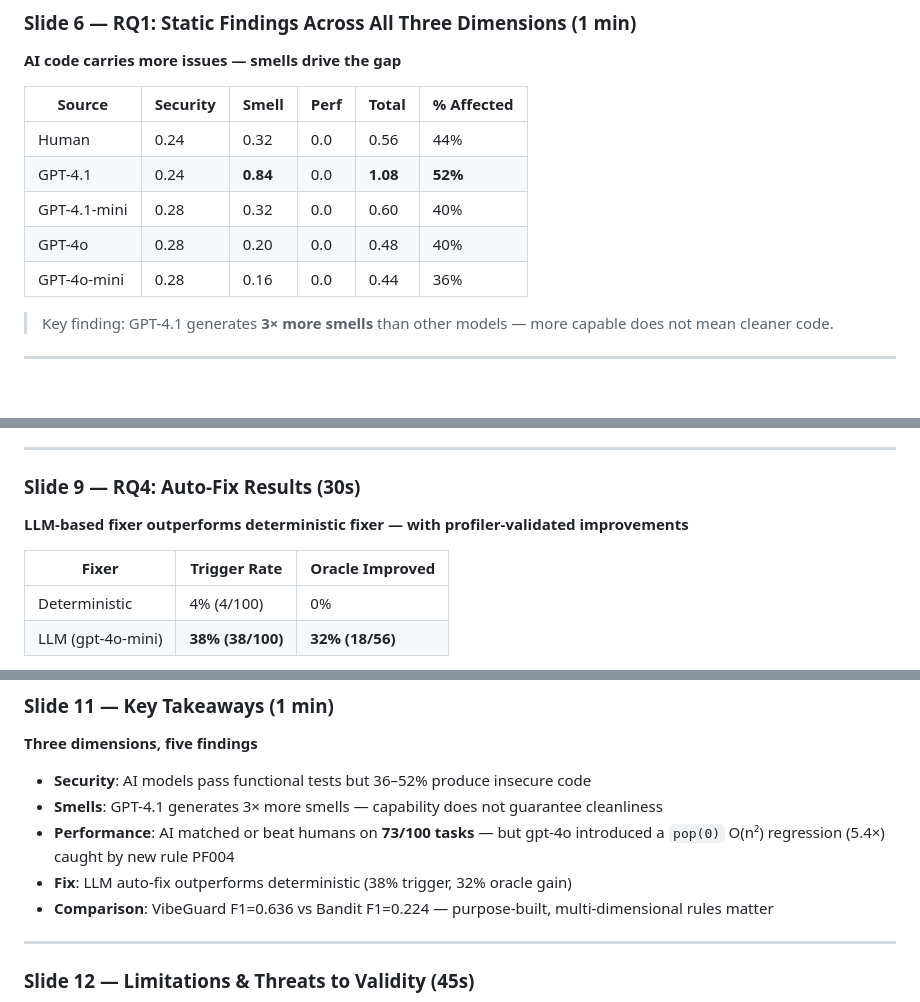
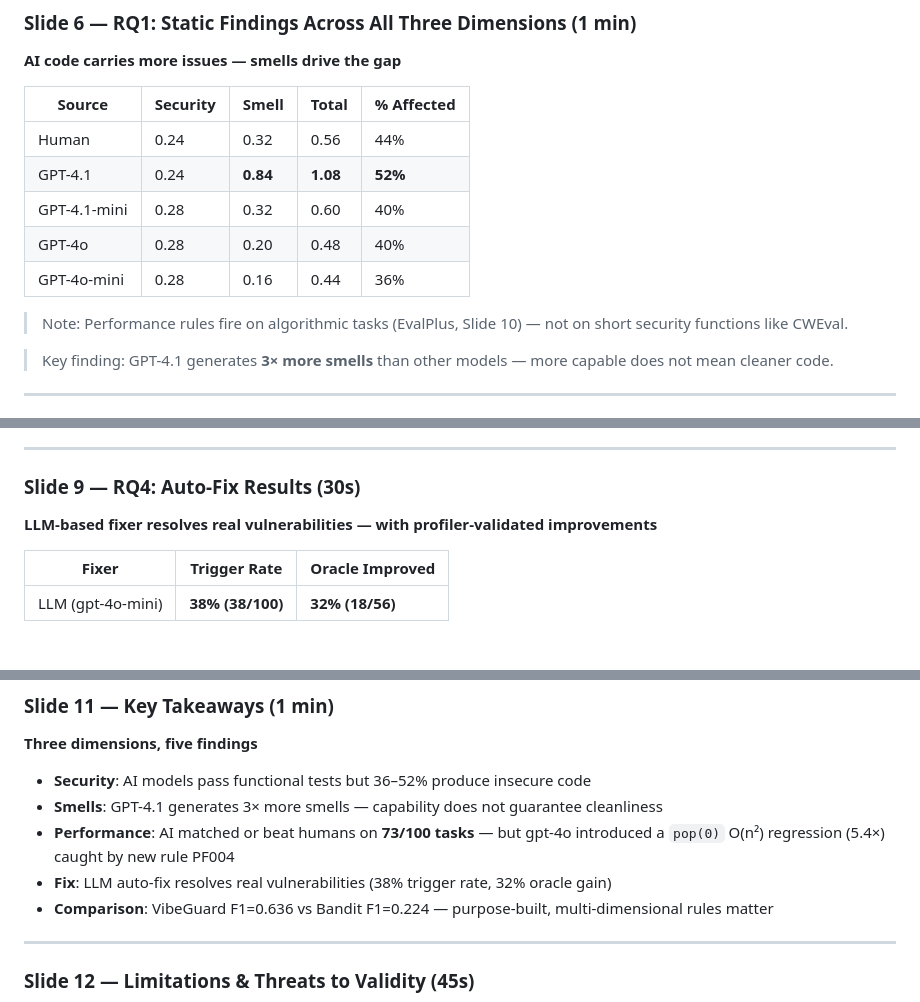
Before and after one commit to eslamyounis1/vibeguard-ai-analyzer, a Markdown page: presentation/slides.md, 3 parts joined by grey strips. Rendered like a GitHub page; blank space fills up the shorter version.

```diff
--- a/presentation/slides.md
+++ b/presentation/slides.md
@@ -120,13 +120,15 @@ ASE 2026 | Paris Lodron University of Salzburg
 
 **AI code carries more issues — smells drive the gap**
 
-| Source | Security | Smell | Perf | Total | % Affected |
-|--------|----------|-------|------|-------|------------|
-| Human | 0.24 | 0.32 | 0.0 | 0.56 | 44% |
-| GPT-4.1 | 0.24 | **0.84** | 0.0 | **1.08** | **52%** |
-| GPT-4.1-mini | 0.28 | 0.32 | 0.0 | 0.60 | 40% |
-| GPT-4o | 0.28 | 0.20 | 0.0 | 0.48 | 40% |
-| GPT-4o-mini | 0.28 | 0.16 | 0.0 | 0.44 | 36% |
+| Source | Security | Smell | Total | % Affected |
+|--------|----------|-------|-------|------------|
+| Human | 0.24 | 0.32 | 0.56 | 44% |
+| GPT-4.1 | 0.24 | **0.84** | **1.08** | **52%** |
+| GPT-4.1-mini | 0.28 | 0.32 | 0.60 | 40% |
+| GPT-4o | 0.28 | 0.20 | 0.48 | 40% |
+| GPT-4o-mini | 0.28 | 0.16 | 0.44 | 36% |
+
+> Note: Performance rules fire on algorithmic tasks (EvalPlus, Slide 10) — not on short security functions like CWEval.
 
 > Key finding: GPT-4.1 generates **3× more smells** than other models — more capable does not mean cleaner code.
 
@@ -162,11 +164,10 @@ ASE 2026 | Paris Lodron University of Salzburg
 
 ### Slide 9 — RQ4: Auto-Fix Results (30s)
 
-**LLM-based fixer outperforms deterministic fixer — with profiler-validated improvements**
+**LLM-based fixer resolves real vulnerabilities — with profiler-validated improvements**
 
 | Fixer | Trigger Rate | Oracle Improved |
 |-------|-------------|-----------------|
-| Deterministic | 4% (4/100) | 0% |
 | LLM (gpt-4o-mini) | **38% (38/100)** | **32% (18/56)** |
 
 - Top oracle wins: CWE-022 path traversal (5), CWE-113 header injection (4), CWE-502 pickle (3)
@@ -208,7 +209,7 @@ ASE 2026 | Paris Lodron University of Salzburg
 - **Security**: AI models pass functional tests but 36–52% produce insecure code
 - **Smells**: GPT-4.1 generates 3× more smells — capability does not guarantee cleanliness
 - **Performance**: AI matched or beat humans on **73/100 tasks** — but gpt-4o introduced a `pop(0)` O(n²) regression (5.4×) caught by new rule PF004
-- **Fix**: LLM auto-fix outperforms deterministic (38% trigger, 32% oracle gain)
+- **Fix**: LLM auto-fix resolves real vulnerabilities (38% trigger rate, 32% oracle gain)
 - **Comparison**: VibeGuard F1=0.636 vs Bandit F1=0.224 — purpose-built, multi-dimensional rules matter
 
 ---
```
Also changed, not shown: presentation/slide_numbers_explained.md (added, +104 -0 lines).
